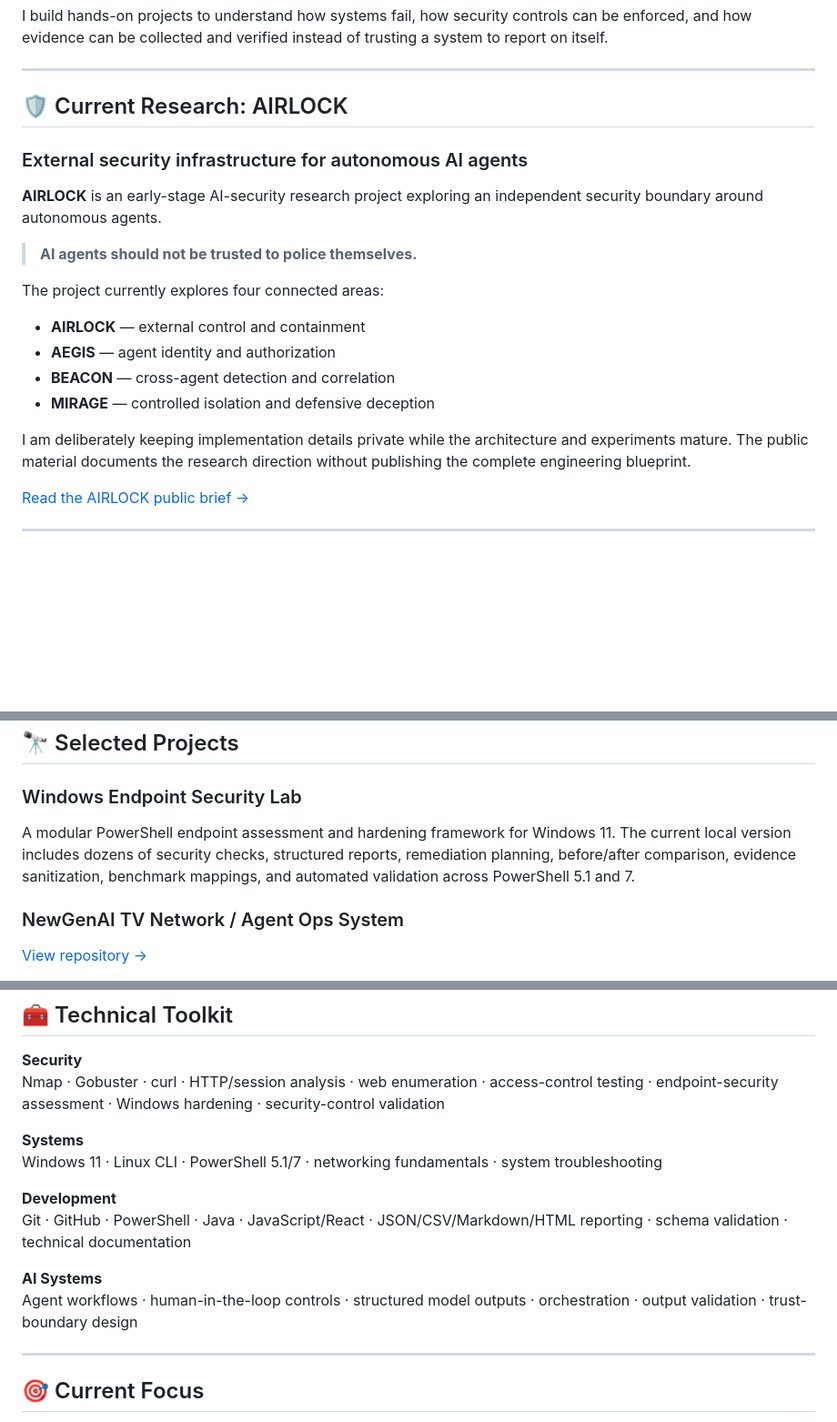
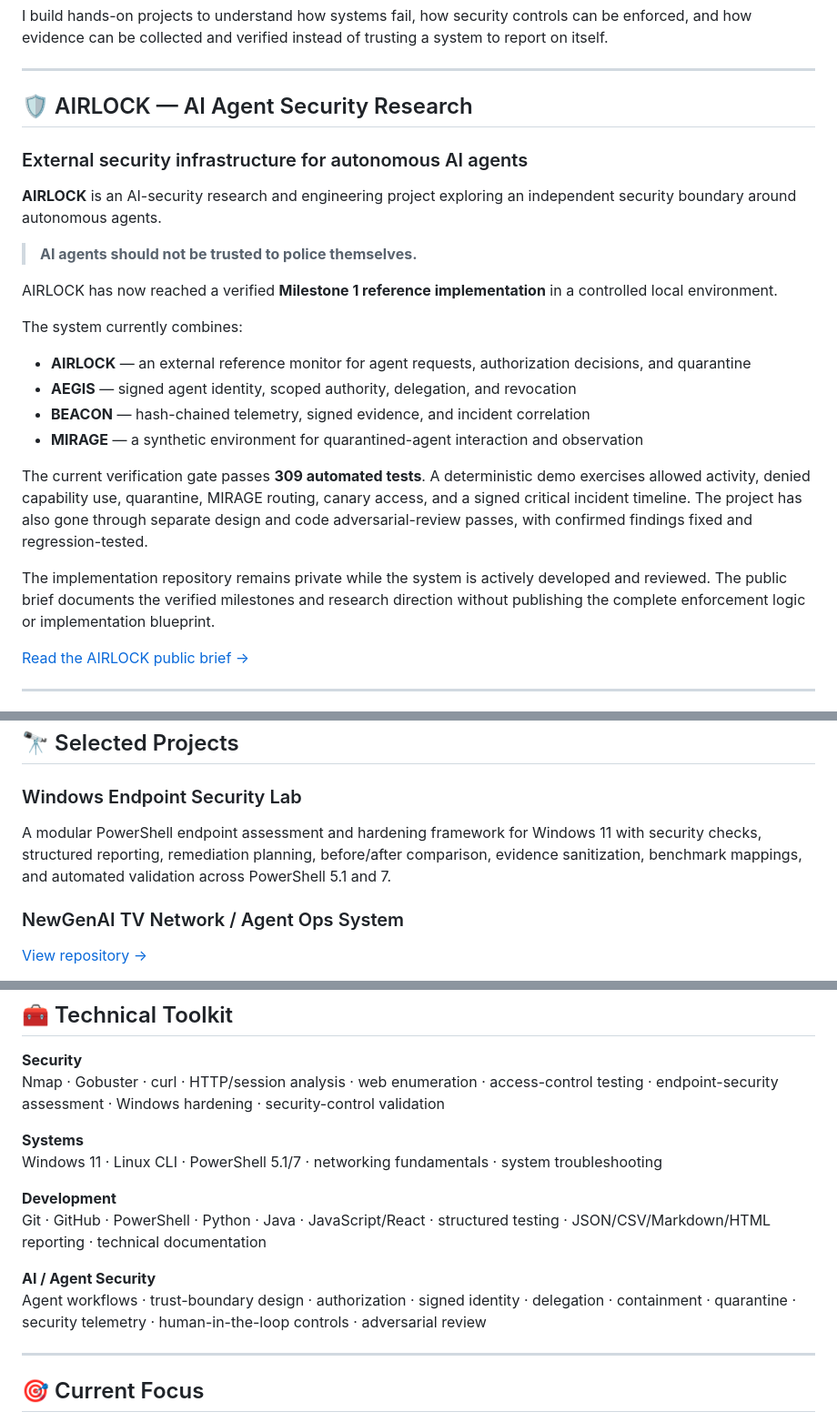
Before and after one commit to caydenrubiowill/caydenrubiowill, a Markdown page: README.md, 3 parts joined by grey strips. Shown at 91% size. Rendered like a GitHub page; blank space fills up the shorter version.

Commit message:
Update profile for AIRLOCK Milestone 1

```diff
--- a/README.md
+++ b/README.md
@@ -6,22 +6,26 @@ I build hands-on projects to understand how systems fail, how security controls
 
 ---
 
-## 🛡️ Current Research: AIRLOCK
+## 🛡️ AIRLOCK — AI Agent Security Research
 
 ### External security infrastructure for autonomous AI agents
 
-**AIRLOCK** is an early-stage AI-security research project exploring an independent security boundary around autonomous agents.
+**AIRLOCK** is an AI-security research and engineering project exploring an independent security boundary around autonomous agents.
 
 > **AI agents should not be trusted to police themselves.**
 
-The project currently explores four connected areas:
+AIRLOCK has now reached a verified **Milestone 1 reference implementation** in a controlled local environment.
 
-- **AIRLOCK** — external control and containment
-- **AEGIS** — agent identity and authorization
-- **BEACON** — cross-agent detection and correlation
-- **MIRAGE** — controlled isolation and defensive deception
+The system currently combines:
 
-I am deliberately keeping implementation details private while the architecture and experiments mature. The public material documents the research direction without publishing the complete engineering blueprint.
+- **AIRLOCK** — an external reference monitor for agent requests, authorization decisions, and quarantine
+- **AEGIS** — signed agent identity, scoped authority, delegation, and revocation
+- **BEACON** — hash-chained telemetry, signed evidence, and incident correlation
+- **MIRAGE** — a synthetic environment for quarantined-agent interaction and observation
+
+The current verification gate passes **309 automated tests**. A deterministic demo exercises allowed activity, denied capability use, quarantine, MIRAGE routing, canary access, and a signed critical incident timeline. The project has also gone through separate design and code adversarial-review passes, with confirmed findings fixed and regression-tested.
+
+The implementation repository remains private while the system is actively developed and reviewed. The public brief documents the verified milestones and research direction without publishing the complete enforcement logic or implementation blueprint.
 
 [Read the AIRLOCK public brief →](./AIRLOCK.md)
 
@@ -46,7 +50,7 @@ I try to treat labs like engineering work: collect evidence, understand the fail
 
 ### Windows Endpoint Security Lab
 
-A modular PowerShell endpoint assessment and hardening framework for Windows 11. The current local version includes dozens of security checks, structured reports, remediation planning, before/after comparison, evidence sanitization, benchmark mappings, and automated validation across PowerShell 5.1 and 7.
+A modular PowerShell endpoint assessment and hardening framework for Windows 11 with security checks, structured reporting, remediation planning, before/after comparison, evidence sanitization, benchmark mappings, and automated validation across PowerShell 5.1 and 7.
 
 ### NewGenAI TV Network / Agent Ops System
 
@@ -73,10 +77,10 @@ Nmap · Gobuster · curl · HTTP/session analysis · web enumeration · access-c
 Windows 11 · Linux CLI · PowerShell 5.1/7 · networking fundamentals · system troubleshooting
 
 **Development**
-Git · GitHub · PowerShell · Java · JavaScript/React · JSON/CSV/Markdown/HTML reporting · schema validation · technical documentation
+Git · GitHub · PowerShell · Python · Java · JavaScript/React · structured testing · JSON/CSV/Markdown/HTML reporting · technical documentation
 
-**AI Systems**
-Agent workflows · human-in-the-loop controls · structured model outputs · orchestration · output validation · trust-boundary design
+**AI / Agent Security**
+Agent workflows · trust-boundary design · authorization · signed identity · delegation · containment · quarantine · security telemetry · human-in-the-loop controls · adversarial review
 
 ---
 
```
